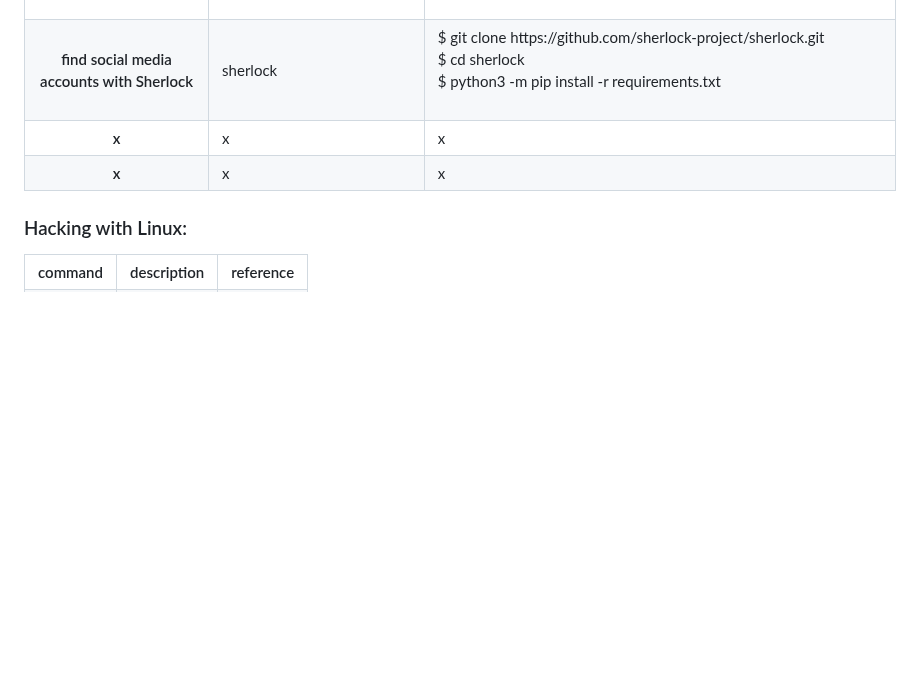
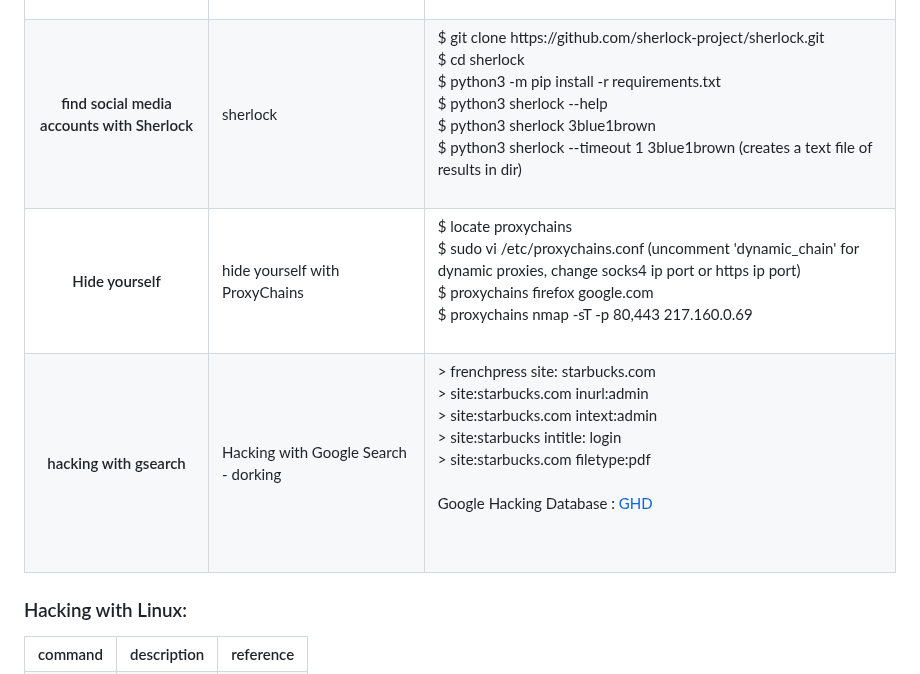
Before and after one commit to florist-notes/linux_d, a Markdown page: notes/SECURITY.MD, the part around the change. GitHub-like rendering; blank space fills up the shorter version.

Commit message:
linux sec

```diff
--- a/notes/SECURITY.MD
+++ b/notes/SECURITY.MD
@@ -315,19 +315,37 @@ $ docker run -it -p 8080:8080 sundowndev/phoneinfoga serve -p 8080 (to serve web
 $ git clone https://github.com/sherlock-project/sherlock.git <br />
 $ cd sherlock <br />
 $ python3 -m pip install -r requirements.txt <br />
+$ python3 sherlock --help <br />
+$ python3 sherlock 3blue1brown <br />
+$ python3 sherlock --timeout 1 3blue1brown (creates a text file of results in dir) <br />
 <br /></td>
 </tr>
 
 <tr>
-<th>x</th>
-<td>x<br /></td>
-<td>x<br /></td>
+<th>Hide yourself</th>
+<td>hide yourself with ProxyChains<br /></td>
+<td>
+$ locate proxychains <br />
+$ sudo vi /etc/proxychains.conf (uncomment 'dynamic_chain' for dynamic proxies, change socks4 ip port or https ip port) <br />
+$ proxychains firefox google.com <br />
+$ proxychains nmap -sT -p 80,443 217.160.0.69 <br />
+<br /></td>
 </tr>
 
 <tr>
-<th>x</th>
-<td>x<br /></td>
-<td>x<br /></td>
+<th>hacking with gsearch</th>
+<td>Hacking with Google Search - dorking<br /></td>
+<td>
+> frenchpress site: starbucks.com <br />
+> site:starbucks.com inurl:admin <br />
+> site:starbucks.com intext:admin <br />
+> site:starbucks intitle: login <br />
+> site:starbucks.com filetype:pdf <br /><br />
+
+Google Hacking Database : [GHD](https://www.exploit-db.com/google-hacking-database) <br />
+
+
+<br /></td>
 </tr>
 
 
```
